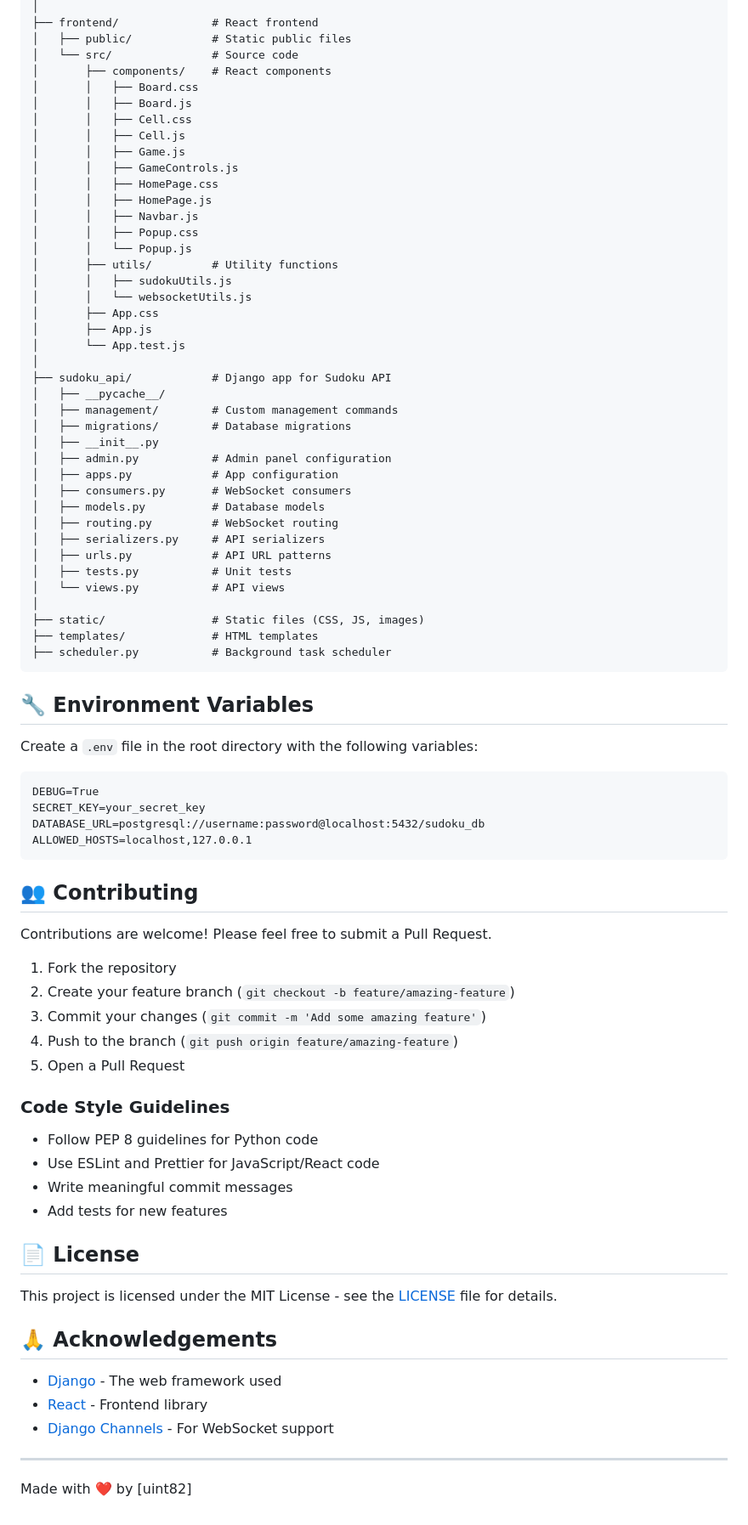
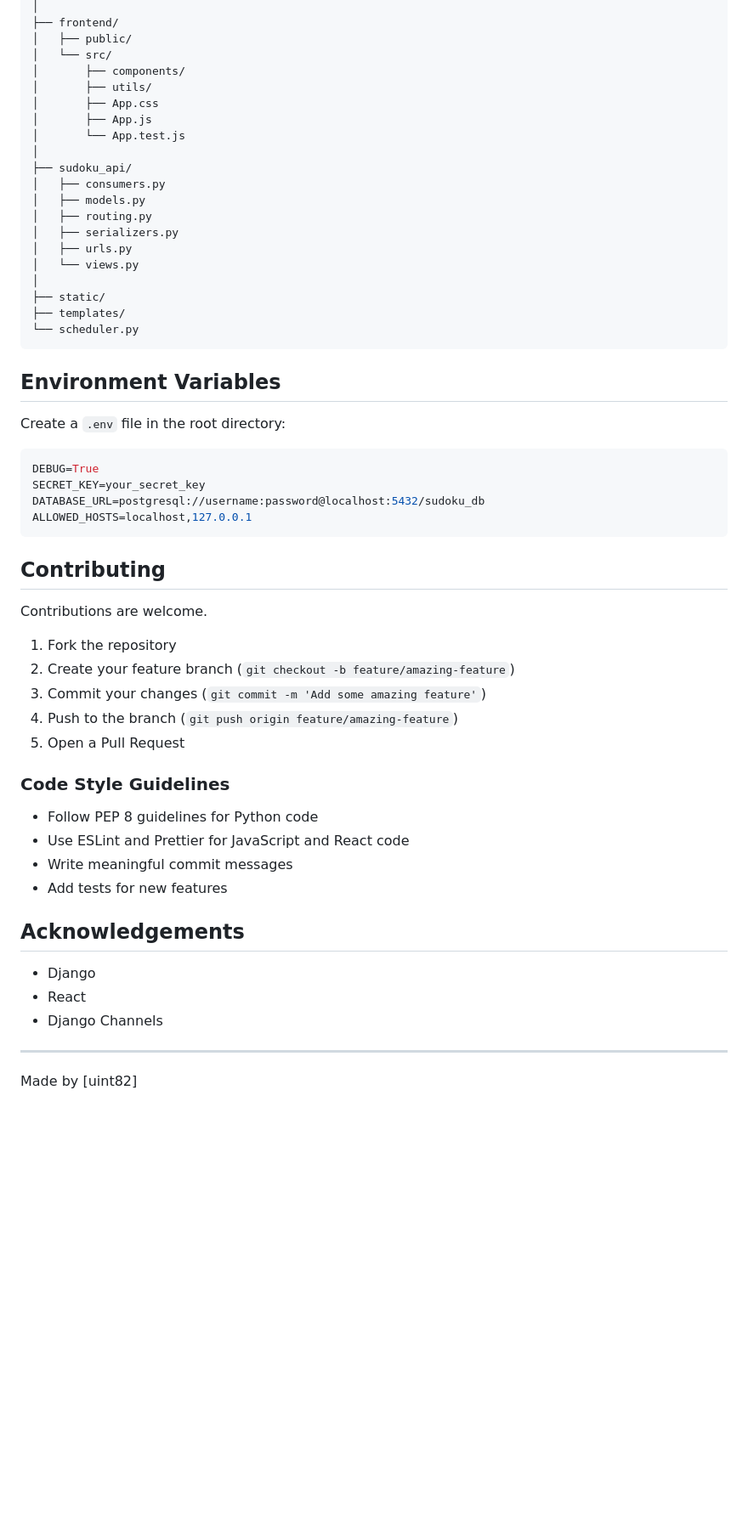
Before and after one commit to uint82/OnlineSudoku, a Markdown page: README.md, the part around one of its changes. Shown at 85% size. Drawn GitHub-style; blank space fills up the shorter version.

Commit message:
Refactor README for clarity and formatting

````diff
--- a/README.md
+++ b/README.md
@@ -139,60 +139,40 @@ sudoku-multiplayer/
 │
-├── frontend/              # React frontend
-│   ├── public/            # Static public files
-│   └── src/               # Source code
-│       ├── components/    # React components
-│       │   ├── Board.css
-│       │   ├── Board.js
-│       │   ├── Cell.css
-│       │   ├── Cell.js
-│       │   ├── Game.js
-│       │   ├── GameControls.js
-│       │   ├── HomePage.css
-│       │   ├── HomePage.js
-│       │   ├── Navbar.js
-│       │   ├── Popup.css
-│       │   └── Popup.js
-│       ├── utils/         # Utility functions
-│       │   ├── sudokuUtils.js
-│       │   └── websocketUtils.js
+├── frontend/
+│   ├── public/
+│   └── src/
+│       ├── components/
+│       ├── utils/
 │       ├── App.css
 │       ├── App.js
 │       └── App.test.js
 │
-├── sudoku_api/            # Django app for Sudoku API
-│   ├── __pycache__/
-│   ├── management/        # Custom management commands
-│   ├── migrations/        # Database migrations
-│   ├── __init__.py
-│   ├── admin.py           # Admin panel configuration
-│   ├── apps.py            # App configuration
-│   ├── consumers.py       # WebSocket consumers
-│   ├── models.py          # Database models
-│   ├── routing.py         # WebSocket routing
-│   ├── serializers.py     # API serializers
-│   ├── urls.py            # API URL patterns
-│   ├── tests.py           # Unit tests
-│   └── views.py           # API views
+├── sudoku_api/
+│   ├── consumers.py
+│   ├── models.py
+│   ├── routing.py
+│   ├── serializers.py
+│   ├── urls.py
+│   └── views.py
 │
-├── static/                # Static files (CSS, JS, images)
-├── templates/             # HTML templates
-├── scheduler.py           # Background task scheduler
-```
+├── static/
+├── templates/
+└── scheduler.py
+~~~
 
-## 🔧 Environment Variables
+## Environment Variables
 
-Create a `.env` file in the root directory with the following variables:
+Create a `.env` file in the root directory:
 
-```
+~~~env
 DEBUG=True
 SECRET_KEY=your_secret_key
 DATABASE_URL=postgresql://username:password@localhost:5432/sudoku_db
 ALLOWED_HOSTS=localhost,127.0.0.1
-```
+~~~
 
-## 👥 Contributing
+## Contributing
 
-Contributions are welcome! Please feel free to submit a Pull Request.
+Contributions are welcome.
 
 1. Fork the repository
 2. Create your feature branch (`git checkout -b feature/amazing-feature`)
@@ -203,20 +183,16 @@ Contributions are welcome! Please feel free to submit a Pull Request.
 ### Code Style Guidelines
 
 - Follow PEP 8 guidelines for Python code
-- Use ESLint and Prettier for JavaScript/React code
+- Use ESLint and Prettier for JavaScript and React code
 - Write meaningful commit messages
 - Add tests for new features
 
-## 📄 License
+## Acknowledgements
 
-This project is licensed under the MIT License - see the [LICENSE](LICENSE) file for details.
-
-## 🙏 Acknowledgements
-
-- [Django](https://www.djangoproject.com/) - The web framework used
-- [React](https://reactjs.org/) - Frontend library
-- [Django Channels](https://channels.readthedocs.io/) - For WebSocket support
+- Django
+- React
+- Django Channels
 
 ---
 
-Made with ❤️ by [uint82]
+Made by [uint82]
````
Also changed, not shown: other parts of README.md (+75 -75 lines).
